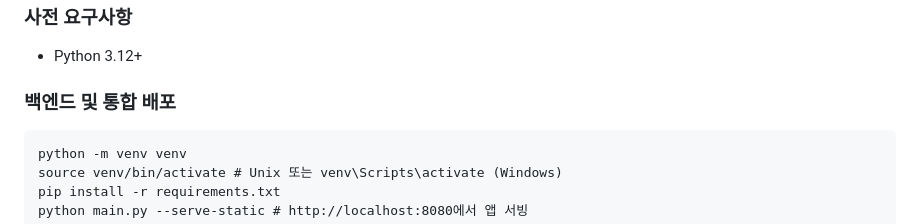
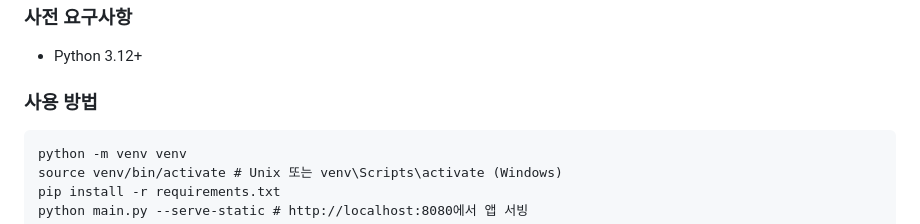
Before and after one commit to gagongjaryo/LogiCanvas, a Markdown page: README.md, the part around the change. Drawn GitHub-style.

````diff
--- a/README.md
+++ b/README.md
@@ -51,7 +51,7 @@
 ### 사전 요구사항
 - Python 3.12+
 
-### 백엔드 및 통합 배포
+### 사용 방법
 ```
 python -m venv venv
 source venv/bin/activate # Unix 또는 venv\Scripts\activate (Windows)
````
